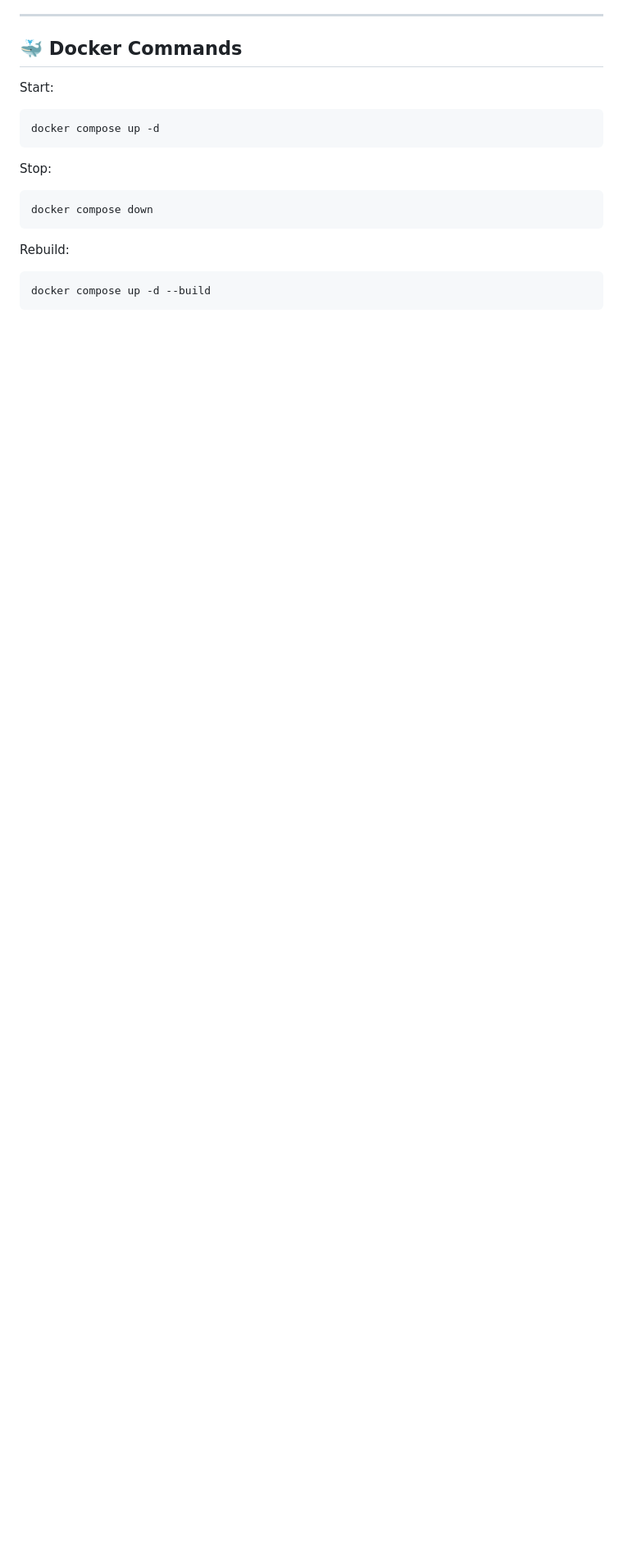
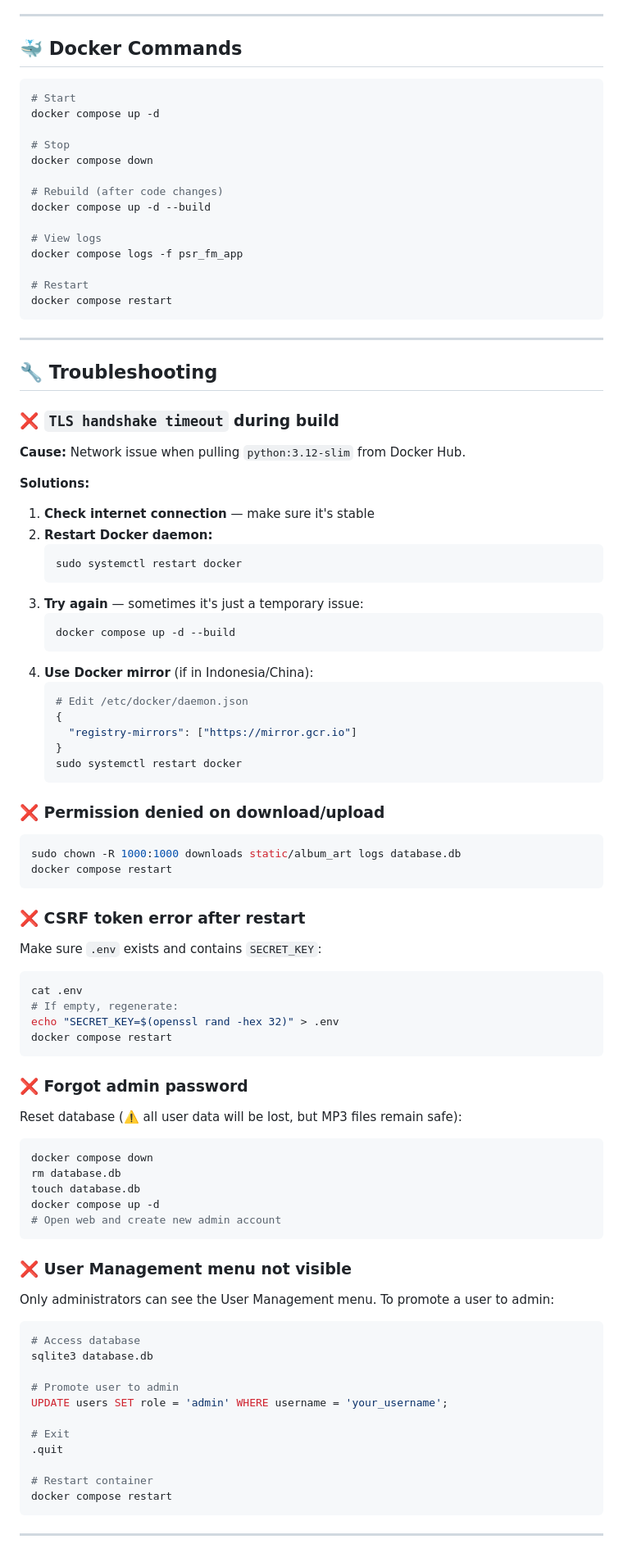
Before and after one commit to Psr354/psr.fm, a Markdown page: README.md, the part around one of its changes. Shown at 82% size. GitHub-like rendering; blank space fills up the shorter version.

````diff
--- a/README.md
+++ b/README.md
@@ -174,19 +175,95 @@ psr_fm/
 
 ## 🐳 Docker Commands
 
-Start:
+```bash
+# Start
+docker compose up -d
+
+# Stop
+docker compose down
+
+# Rebuild (after code changes)
+docker compose up -d --build
+
+# View logs
+docker compose logs -f psr_fm_app
+
+# Restart
+docker compose restart
+```
+
+---
+
+## 🔧 Troubleshooting
+
+### ❌ `TLS handshake timeout` during build
+
+**Cause:** Network issue when pulling `python:3.12-slim` from Docker Hub.
+
+**Solutions:**
+
+1. **Check internet connection** — make sure it's stable
+2. **Restart Docker daemon:**
+   ```bash
+   sudo systemctl restart docker
+   ```
+3. **Try again** — sometimes it's just a temporary issue:
+   ```bash
+   docker compose up -d --build
+   ```
+4. **Use Docker mirror** (if in Indonesia/China):
+   ```bash
+   # Edit /etc/docker/daemon.json
+   {
+     "registry-mirrors": ["https://mirror.gcr.io"]
+   }
+   sudo systemctl restart docker
+   ```
+
+### ❌ Permission denied on download/upload
 
 ```bash
-docker compose up -d
+sudo chown -R 1000:1000 downloads static/album_art logs database.db
+docker compose restart
 ```
 
-Stop:
+### ❌ CSRF token error after restart
 
+Make sure `.env` exists and contains `SECRET_KEY`:
+```bash
+cat .env
+# If empty, regenerate:
+echo "SECRET_KEY=$(openssl rand -hex 32)" > .env
+docker compose restart
+```
+
+### ❌ Forgot admin password
+
+Reset database (⚠️ all user data will be lost, but MP3 files remain safe):
 ```bash
 docker compose down
+rm database.db
+touch database.db
+docker compose up -d
+# Open web and create new admin account
 ```
 
-Rebuild:
+### ❌ User Management menu not visible
 
+Only administrators can see the User Management menu. To promote a user to admin:
 ```bash
-docker compose up -d --build
+# Access database
+sqlite3 database.db
+
+# Promote user to admin
+UPDATE users SET role = 'admin' WHERE username = 'your_username';
+
+# Exit
+.quit
+
+# Restart container
+docker compose restart
+```
+
+---
+
````
Also changed, not shown: other parts of README.md (+183 -148 lines).
